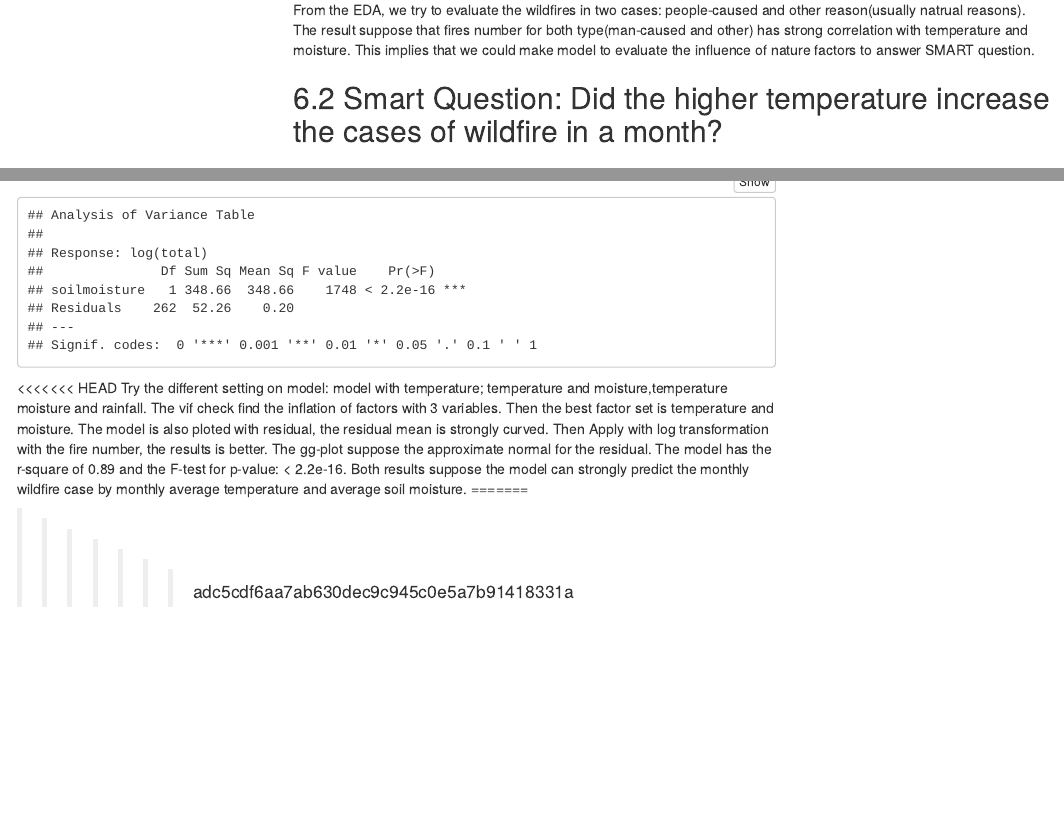
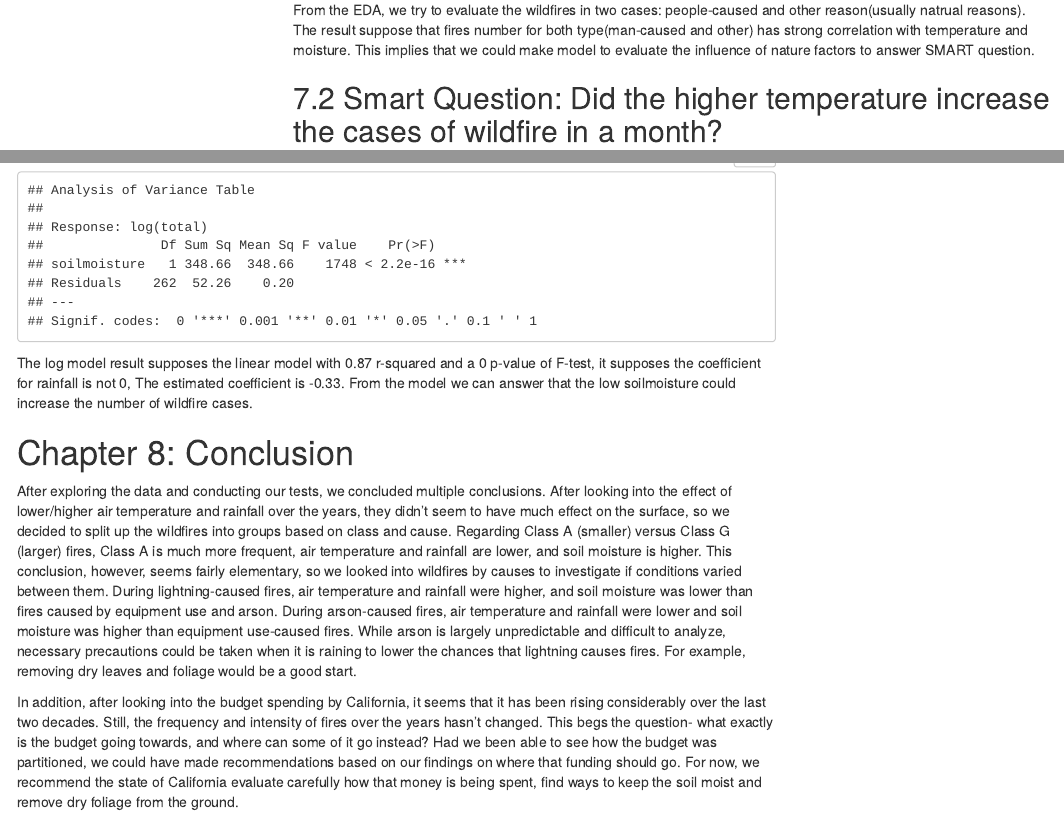
Before and after one commit to arugupta17/6101_Group5_Wildfires, an R Markdown document (MidtermProject_SummaryPaper.Rmd): the page in a window 1100 px wide, from 15910 px down, and a second part further down, joined at a grey line. Rendered offline with R 4.5, knitr and Pandoc, with nearby package versions; some code elsewhere in the file could not run offline; menus at the side of the page are left out.

Commit message:
add summary

````diff
--- a/MidtermProject_SummaryPaper.Rmd
+++ b/MidtermProject_SummaryPaper.Rmd
@@ -430,8 +430,9 @@ From the EDA, we try to evaluate the wildfires in two cases: people-caused and o
 
 
 
-## 6.2 Smart Question: Did the higher temperature increase the cases of wildfire in a month?
+
 ## 7.2 Smart Question: Did the higher temperature increase the cases of wildfire in a month?
+
 
 ```{r}
 
@@ -465,9 +466,13 @@ summary(model3)
 plot(model3)
 anova(model3)
 ```
-<<<<<<< HEAD
-Try the different setting on model: model with temperature; temperature and moisture,temperature
-moisture and rainfall. The vif check find the inflation of factors with 3 variables. Then the best factor set is temperature and moisture. The model is also ploted with residual, the residual mean is strongly curved. Then Apply with log transformation with the fire number, the results is better. The gg-plot suppose the approximate normal for the residual. The model has the r-square of 0.89 and the F-test for p-value: < 2.2e-16. Both results suppose the model can strongly predict the monthly wildfire case by monthly average temperature and average soil moisture.
-=======
+The log model result supposes the linear model with 0.87 r-squared and a 0 p-value of F-test, it supposes the coefficient for rainfall is not 0,  The estimated coefficient is -0.33.
+From the model we can answer that the low soilmoisture could increase the number of wildfire cases.
 
->>>>>>> adc5cdf6aa7ab630dec9c945c0e5a7b91418331a
+
+
+# Chapter 8: Conclusion
+
+After exploring the data and conducting our tests, we concluded multiple conclusions. After looking into the effect of lower/higher air temperature and rainfall over the years, they didn't seem to have much effect on the surface, so we decided to split up the wildfires into groups based on class and cause. Regarding Class A (smaller) versus Class G (larger) fires, Class A is much more frequent, air temperature and rainfall are lower, and soil moisture is higher. This conclusion, however, seems fairly elementary, so we looked into wildfires by causes to investigate if conditions varied between them. During lightning-caused fires, air temperature and rainfall were higher, and soil moisture was lower than fires caused by equipment use and arson. During arson-caused fires, air temperature and rainfall were lower and soil moisture was higher than equipment use-caused fires. While arson is largely unpredictable and difficult to analyze, necessary precautions could be taken when it is raining to lower the chances that lightning causes fires. For example, removing dry leaves and foliage would be a good start. <br />
+
+In addition, after looking into the budget spending by California, it seems that it has been rising considerably over the last two decades. Still, the frequency and intensity of fires over the years hasn't changed. This begs the question- what exactly is the budget going towards, and where can some of it go instead? Had we been able to see how the budget was partitioned, we could have made recommendations based on our findings on where that funding should go. For now, we recommend the state of California evaluate carefully how that money is being spent, find ways to keep the soil moist and remove dry foliage from the ground.
````
Also changed, not shown: MidtermProject_SummaryPaper.Rmd (6 more changed lines).
